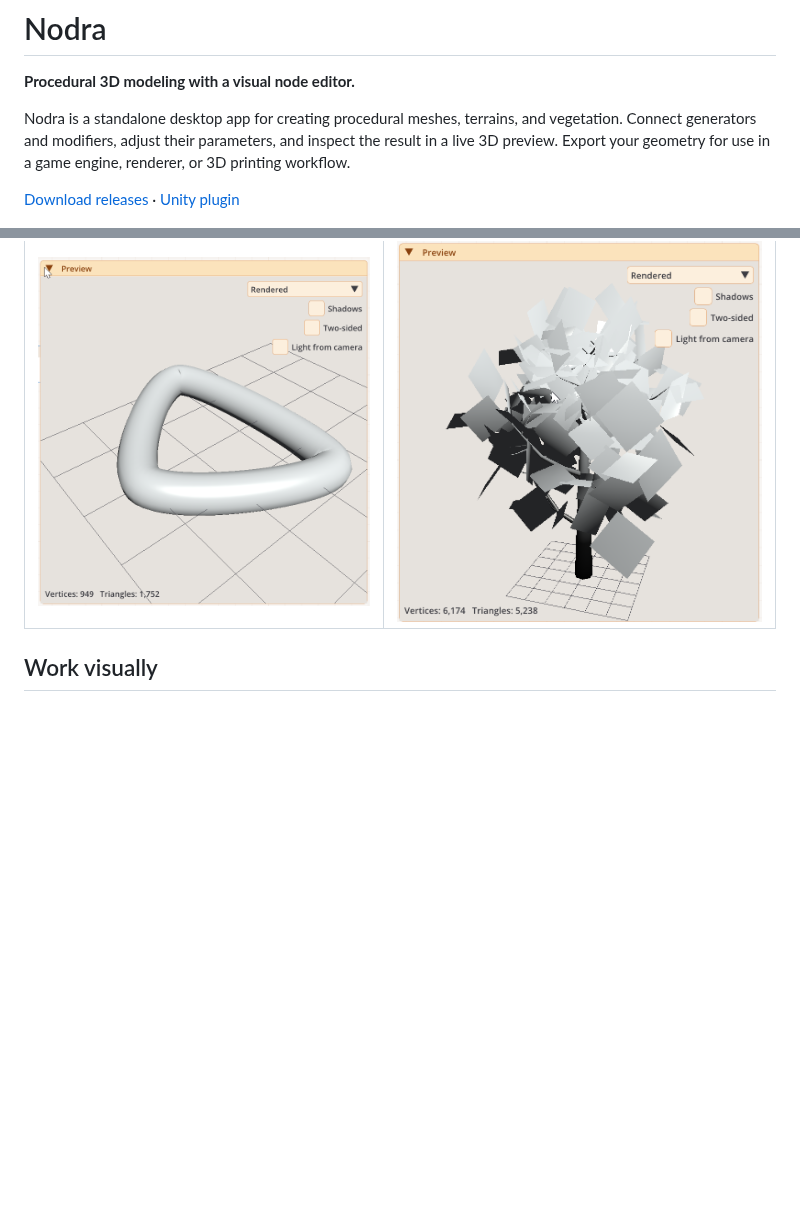
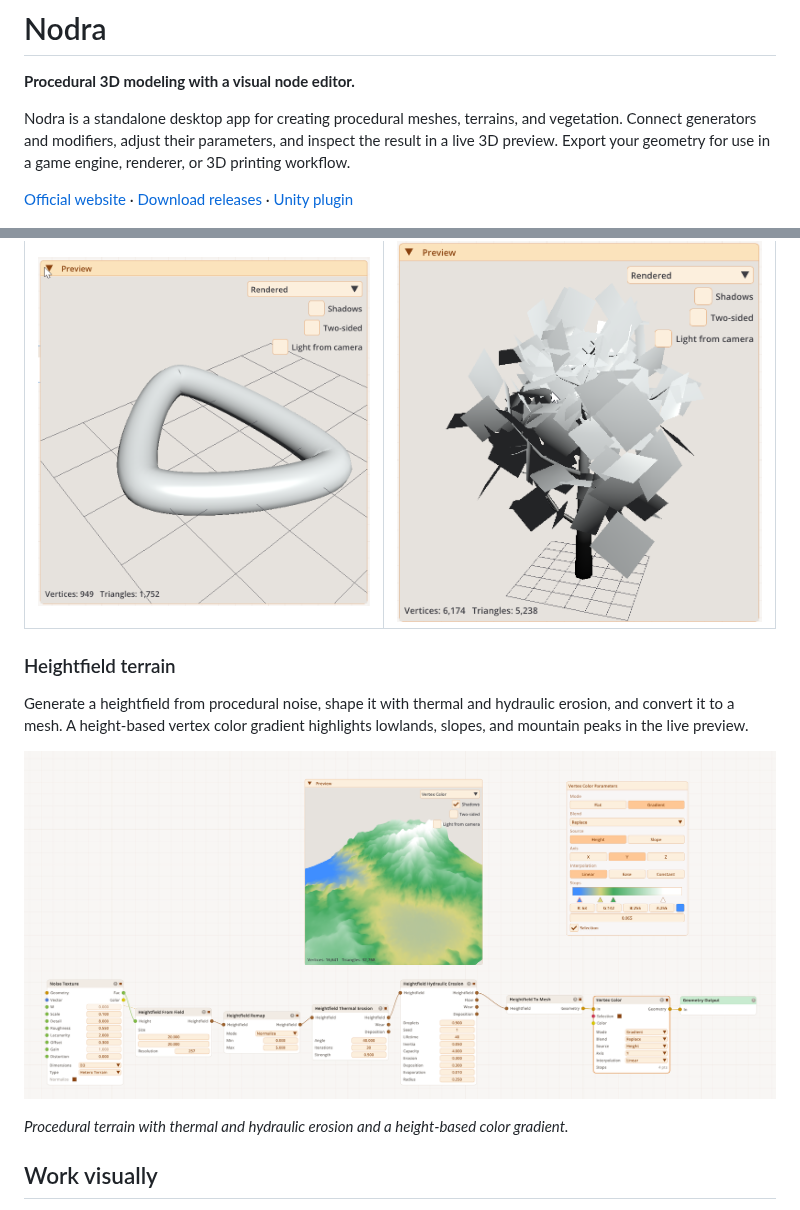
Before and after one commit to OlegDzhuraev/Nodra.Releases, a Markdown page: README.md, 2 parts joined by grey strips. GitHub-like rendering; pictures changed too: docs/images/heightfield-terrain.png (added); blank space fills up the shorter version.

Commit message:
[*] Readme.md update

```diff
--- a/README.md
+++ b/README.md
@@ -4,7 +4,7 @@
 
 Nodra is a standalone desktop app for creating procedural meshes, terrains, and vegetation. Connect generators and modifiers, adjust their parameters, and inspect the result in a live 3D preview. Export your geometry for use in a game engine, renderer, or 3D printing workflow.
 
-[Download releases](https://github.com/OlegDzhuraev/Nodra.Releases/releases) · [Unity plugin](https://github.com/OlegDzhuraev/nodra)
+[Official website](https://nodra3d.com) · [Download releases](https://github.com/OlegDzhuraev/Nodra.Releases/releases) · [Unity plugin](https://github.com/OlegDzhuraev/nodra)
 
 ![Nodra's visual graph editor with connected branch and tube generators and a live 3D tree preview](docs/images/graph-editor.png)
 
@@ -24,6 +24,14 @@ Screenshots of Nodra's Preview window with `demo.ndr` and `tree_branches.ndr` op
 | Procedural tube (`demo.ndr`) | Tree preview (`tree_branches.ndr`) |
 | --- | --- |
 | ![Nodra's Preview window showing a smooth tube following a closed triangular curve from demo.ndr](docs/images/demo.png) | ![Nodra's Preview window showing a procedural tree with branches and leaves from tree_branches.ndr](docs/images/tree-branches.png) |
+
+### Heightfield terrain
+
+Generate a heightfield from procedural noise, shape it with thermal and hydraulic erosion, and convert it to a mesh. A height-based vertex color gradient highlights lowlands, slopes, and mountain peaks in the live preview.
+
+![Nodra heightfield workflow connecting noise, thermal and hydraulic erosion, mesh conversion, and vertex coloring, with a live terrain preview](docs/images/heightfield-terrain.png)
+
+*Procedural terrain with thermal and hydraulic erosion and a height-based color gradient.*
 
 ## Work visually
 
```
